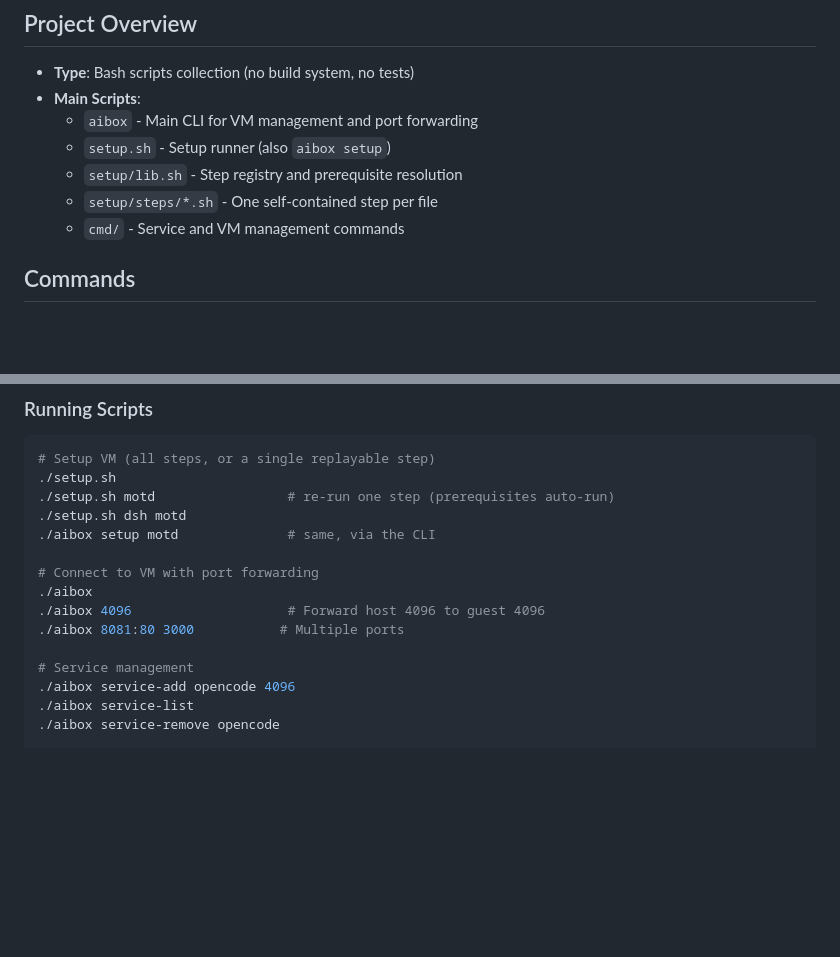
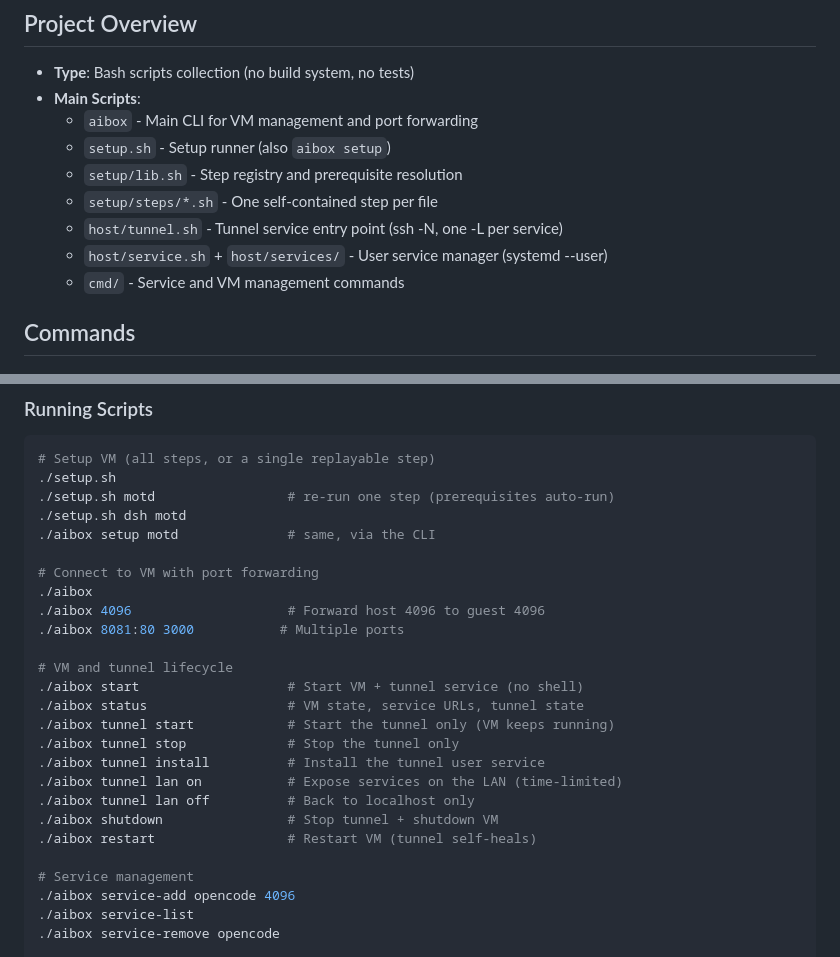
Before and after one commit to malko/aibox, a Markdown page: AGENTS.md, 2 parts joined by grey strips. Drawn GitHub-style; blank space fills up the shorter version.

```diff
--- a/AGENTS.md
+++ b/AGENTS.md
@@ -10,6 +10,8 @@ This repository contains bash scripts for managing an AI development VM with KVM
   - `setup.sh` - Setup runner (also `aibox setup`)
   - `setup/lib.sh` - Step registry and prerequisite resolution
   - `setup/steps/*.sh` - One self-contained step per file
+  - `host/tunnel.sh` - Tunnel service entry point (ssh -N, one -L per service)
+  - `host/service.sh` + `host/services/` - User service manager (systemd --user)
   - `cmd/` - Service and VM management commands
 
 ## Commands
@@ -27,6 +29,17 @@ This repository contains bash scripts for managing an AI development VM with KVM
 ./aibox
 ./aibox 4096                    # Forward host 4096 to guest 4096
 ./aibox 8081:80 3000           # Multiple ports
+
+# VM and tunnel lifecycle
+./aibox start                   # Start VM + tunnel service (no shell)
+./aibox status                  # VM state, service URLs, tunnel state
+./aibox tunnel start            # Start the tunnel only (VM keeps running)
+./aibox tunnel stop             # Stop the tunnel only
+./aibox tunnel install          # Install the tunnel user service
+./aibox tunnel lan on           # Expose services on the LAN (time-limited)
+./aibox tunnel lan off          # Back to localhost only
+./aibox shutdown                # Stop tunnel + shutdown VM
+./aibox restart                 # Restart VM (tunnel self-heals)
 
 # Service management
 ./aibox service-add opencode 4096
```
Also changed, not shown: README.md (+104 -21 lines).
